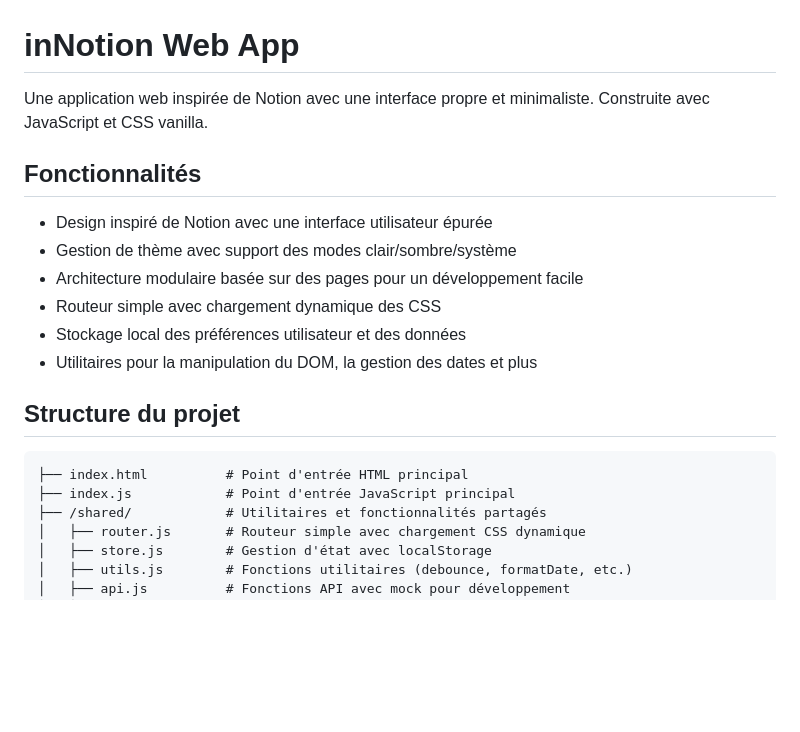
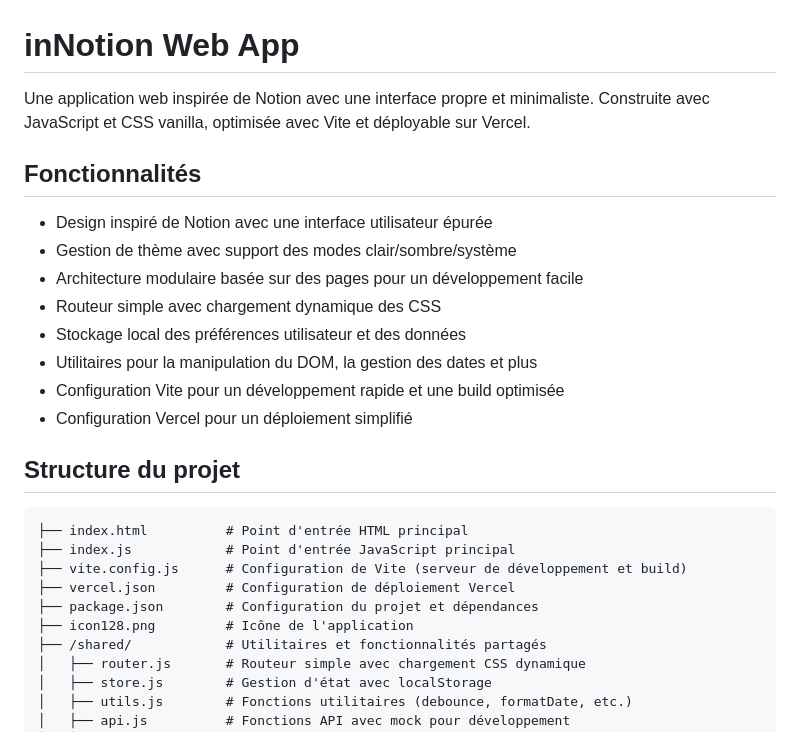
Before and after one commit to jserre/2503-webapp2, a Markdown page: README.md, the part around one of its changes. GitHub-like rendering; blank space fills up the shorter version.

````diff
--- a/README.md
+++ b/README.md
@@ -1,6 +1,6 @@
 # inNotion Web App
 
-Une application web inspirée de Notion avec une interface propre et minimaliste. Construite avec JavaScript et CSS vanilla.
+Une application web inspirée de Notion avec une interface propre et minimaliste. Construite avec JavaScript et CSS vanilla, optimisée avec Vite et déployable sur Vercel.
 
 ## Fonctionnalités
 
@@ -10,12 +10,18 @@ Une application web inspirée de Notion avec une interface propre et minimaliste
 - Routeur simple avec chargement dynamique des CSS
 - Stockage local des préférences utilisateur et des données
 - Utilitaires pour la manipulation du DOM, la gestion des dates et plus
+- Configuration Vite pour un développement rapide et une build optimisée
+- Configuration Vercel pour un déploiement simplifié
 
 ## Structure du projet
 
 ```
 ├── index.html          # Point d'entrée HTML principal
 ├── index.js            # Point d'entrée JavaScript principal
+├── vite.config.js      # Configuration de Vite (serveur de développement et build)
+├── vercel.json         # Configuration de déploiement Vercel
+├── package.json        # Configuration du projet et dépendances
+├── icon128.png         # Icône de l'application
 ├── /shared/            # Utilitaires et fonctionnalités partagés
 │   ├── router.js       # Routeur simple avec chargement CSS dynamique
 │   ├── store.js        # Gestion d'état avec localStorage
````
Also changed, not shown: other parts of README.md (+50 -0 lines), ARCHITECTURE.md (+7 -1 lines).
